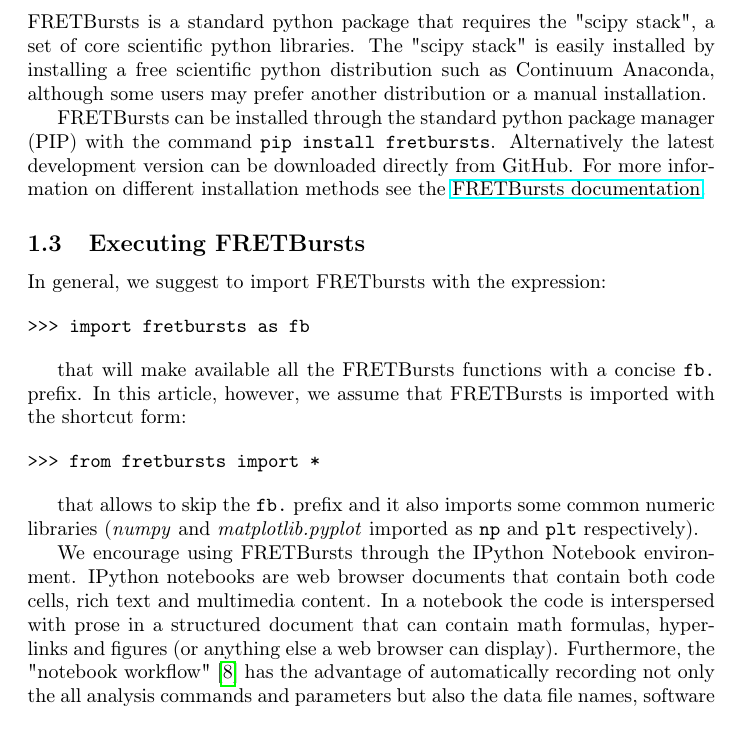
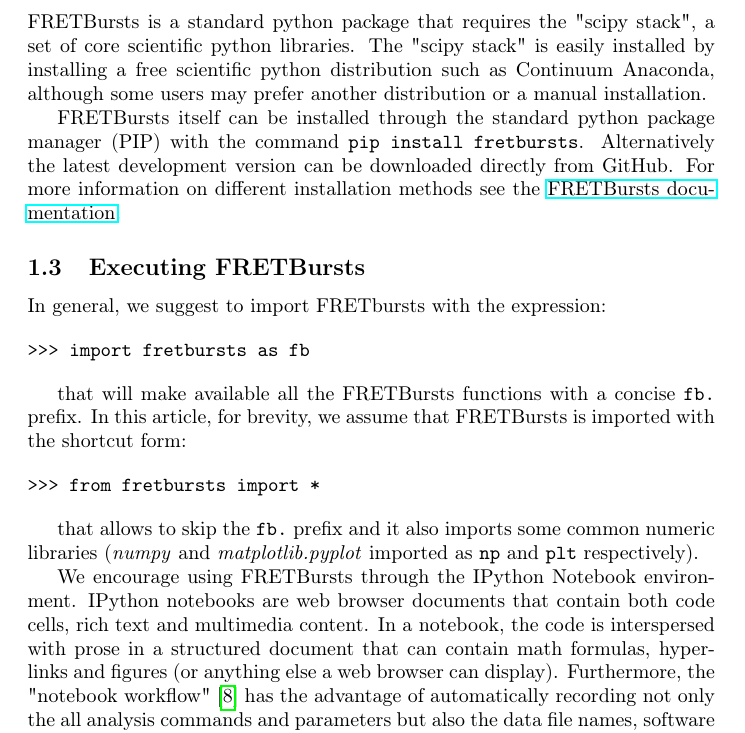
Before and after one commit to tritemio/fretbursts_paper, a LaTeX paper (main.tex, which reads Introduction.tex): part of page 2 of 15, cut so that both start at the same text. Compiled offline with pdfLaTeX.

Commit message:
edited Introduction.tex

```diff
--- a/Introduction.tex
+++ b/Introduction.tex
@@ -27,7 +27,7 @@
 distribution such as Continuum Anaconda, although some users may prefer another
 distribution or a manual installation.
 
-FRETBursts can be installed through the standard python package manager (PIP)
+FRETBursts itself can be installed through the standard python package manager (PIP)
 with the command \texttt{pip install fretbursts}.
 Alternatively the latest development version can be downloaded directly
 from GitHub. For more information on different installation methods see the
@@ -42,7 +42,7 @@
 \end{verbatim}
 
 that will make available all the FRETBursts functions with a concise \verb|fb.|
-prefix. In this article, however, we assume that FRETBursts is imported with the
+prefix. In this article, for brevity, we assume that FRETBursts is imported with the
 shortcut form:
 
 \begin{verbatim}
@@ -55,7 +55,7 @@
 
 We encourage using FRETBursts through the IPython Notebook environment.
 IPython notebooks are web browser documents that contain
-both code cells, rich text and multimedia content. In a notebook the code is
+both code cells, rich text and multimedia content. In a notebook, the code is
 interspersed with prose in a structured document that can contain math
 formulas, hyperlinks and figures (or anything else a web browser can display).
 Furthermore, the "notebook workflow"\cite{Shen_2014} has the advantage
```
